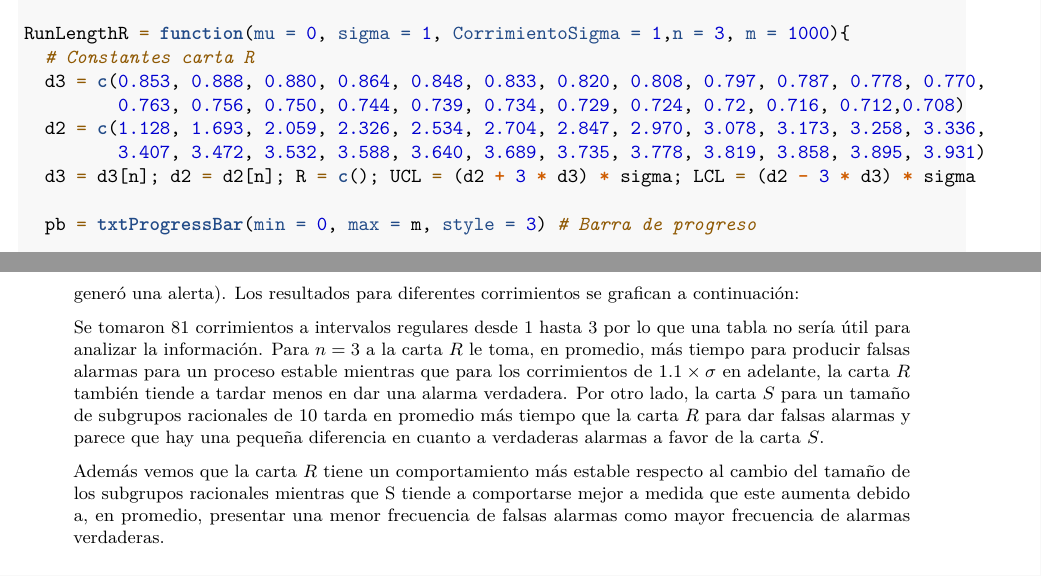
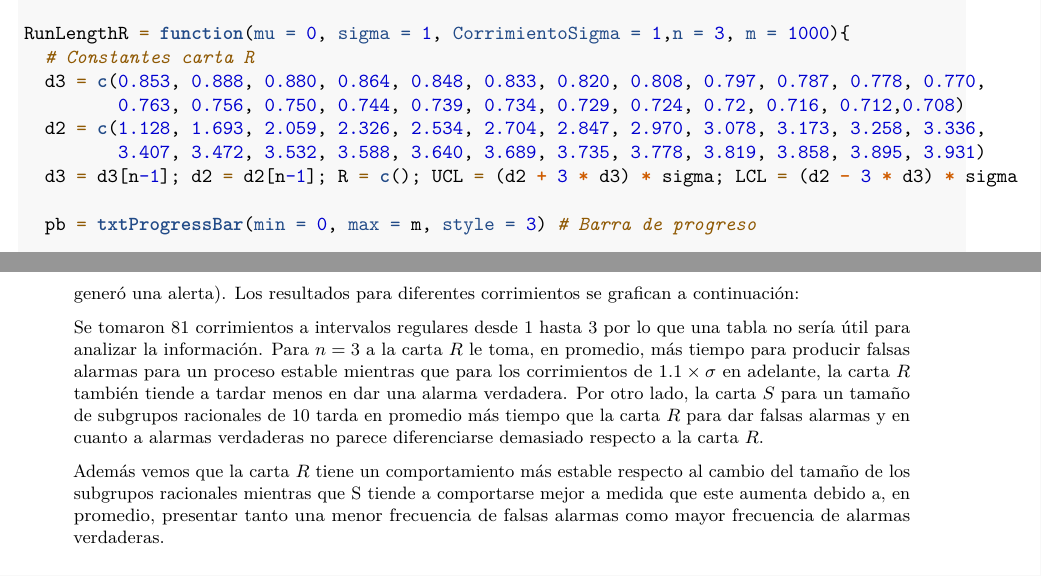
Before and after one commit to Mendivenson/Control-de-calidad, an R Markdown document (Entrega 1/Entrega 1.Rmd): two parts of pages 1 and 2 of 2, joined at a grey line, cut so that both start at the same text. Rendered offline with R 4.5, knitr and Pandoc, then LaTeX, with nearby package versions; the code is not run, so its results and figures are left out; drawn as R Markdown's standard PDF in place of the format the file asks for.

Commit message:
Pequeña corrección en la función RunLengthR

````diff
--- a/Entrega 1/Entrega 1.Rmd
+++ b/Entrega 1/Entrega 1.Rmd
@@ -76,7 +76,7 @@ legend('topright',legend = c('Carta R', 'Carta S'), col = colores[1:2], lty = 's
 
 
 
-> \small Se tomaron 81 corrimientos a intervalos regulares desde 1 hasta 3 por lo que una tabla no sería útil para analizar la información. Para $n = 3$ a la carta $R$ le toma, en promedio, más tiempo para producir falsas alarmas para un proceso estable mientras que para los corrimientos de $1.1 \times \sigma$ en adelante, la carta $R$ también tiende a tardar menos en dar una alarma verdadera. Por otro lado, la carta $S$ para un tamaño de subgrupos racionales de 10 tarda en promedio más tiempo que la carta $R$ para dar falsas alarmas y parece que hay una pequeña diferencia en cuanto a verdaderas alarmas a favor de la carta $S$.
+> \small Se tomaron 81 corrimientos a intervalos regulares desde 1 hasta 3 por lo que una tabla no sería útil para analizar la información. Para $n = 3$ a la carta $R$ le toma, en promedio, más tiempo para producir falsas alarmas para un proceso estable mientras que para los corrimientos de $1.1 \times \sigma$ en adelante, la carta $R$ también tiende a tardar menos en dar una alarma verdadera. Por otro lado, la carta $S$ para un tamaño de subgrupos racionales de 10 tarda en promedio más tiempo que la carta $R$ para dar falsas alarmas y en cuanto a alarmas verdaderas no parece diferenciarse demasiado respecto a la carta $R$.
 
 ```{r echo = FALSE,fig.height=4, fig.width = 12, fig.cap ='Comparación de ARL para cada carta con n = 3, 10'}
 par(mfrow = c(1,2), mar = c(5.1,4.1,4.1,0))
@@ -102,7 +102,7 @@ for (i in c(2,4)){
 legend('topright',legend = c('n = 3', 'n = 10'), col = c('red', 'blue'), lty = 'solid', bty = 'n', horiz = T)
 ```
 
-> \small Además vemos que la carta $R$ tiene un comportamiento más estable respecto al cambio del tamaño de los subgrupos racionales mientras que S tiende a comportarse mejor a medida que este aumenta debido a, en promedio, presentar una menor frecuencia de falsas alarmas como mayor frecuencia de alarmas verdaderas.
+> \small Además vemos que la carta $R$ tiene un comportamiento más estable respecto al cambio del tamaño de los subgrupos racionales mientras que S tiende a comportarse mejor a medida que este aumenta debido a, en promedio, presentar tanto una menor frecuencia de falsas alarmas como mayor frecuencia de alarmas verdaderas.
 
 #### Ejercicio 2:
 
````
Also changed, not shown: Entrega 1/Funciones/RunLength.R (+1 -1 lines), Entrega 1/Entrega-1.pdf, 1 other file.
